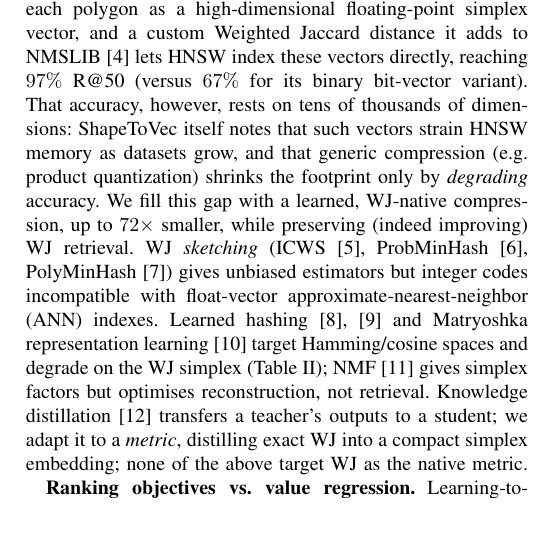
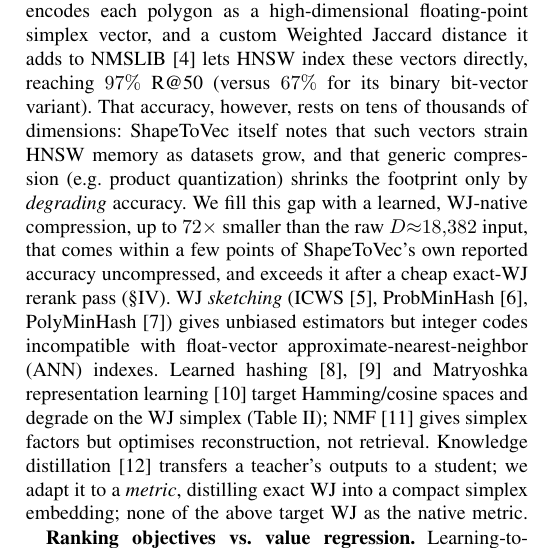
Before and after one commit to ruban-ai/polygon-ann-ml-embeddings, a LaTeX paper (term_project/SigSpatial/IEEE/conference_101719.tex): part of one column of page 2 of 7, cut so that both start at the same text, the shorter picture padded with empty space. Compiled offline with pdfLaTeX.

Commit message:
auto: conference_101719.tex

```diff
--- a/term_project/SigSpatial/IEEE/conference_101719.tex
+++ b/term_project/SigSpatial/IEEE/conference_101719.tex
@@ -130,8 +130,10 @@ reaching $97\%$ R@50 (versus $67\%$ for its binary bit-vector variant). That acc
 however, rests on tens of thousands of dimensions: ShapeToVec itself notes that such
 vectors strain HNSW memory as datasets grow, and that generic compression
 (e.g.\ product quantization) shrinks the footprint only by \emph{degrading} accuracy.
-We fill this gap with a learned, WJ-native compression, up to $72\times$ smaller,
-while preserving (indeed improving) WJ retrieval.
+We fill this gap with a learned, WJ-native compression, up to $72\times$ smaller than
+the raw $D{\approx}18{,}382$ input, that comes within a few points of ShapeToVec's own
+reported accuracy uncompressed, and exceeds it after a cheap exact-WJ rerank pass
+(\S\ref{sec:exp}).
 WJ \emph{sketching} (ICWS~\cite{ioffe10}, ProbMinHash~\cite{probminhash20},
 PolyMinHash~\cite{polyminhash25}) gives unbiased estimators but integer codes
 incompatible with float-vector approximate-nearest-neighbor (ANN) indexes. Learned
```
